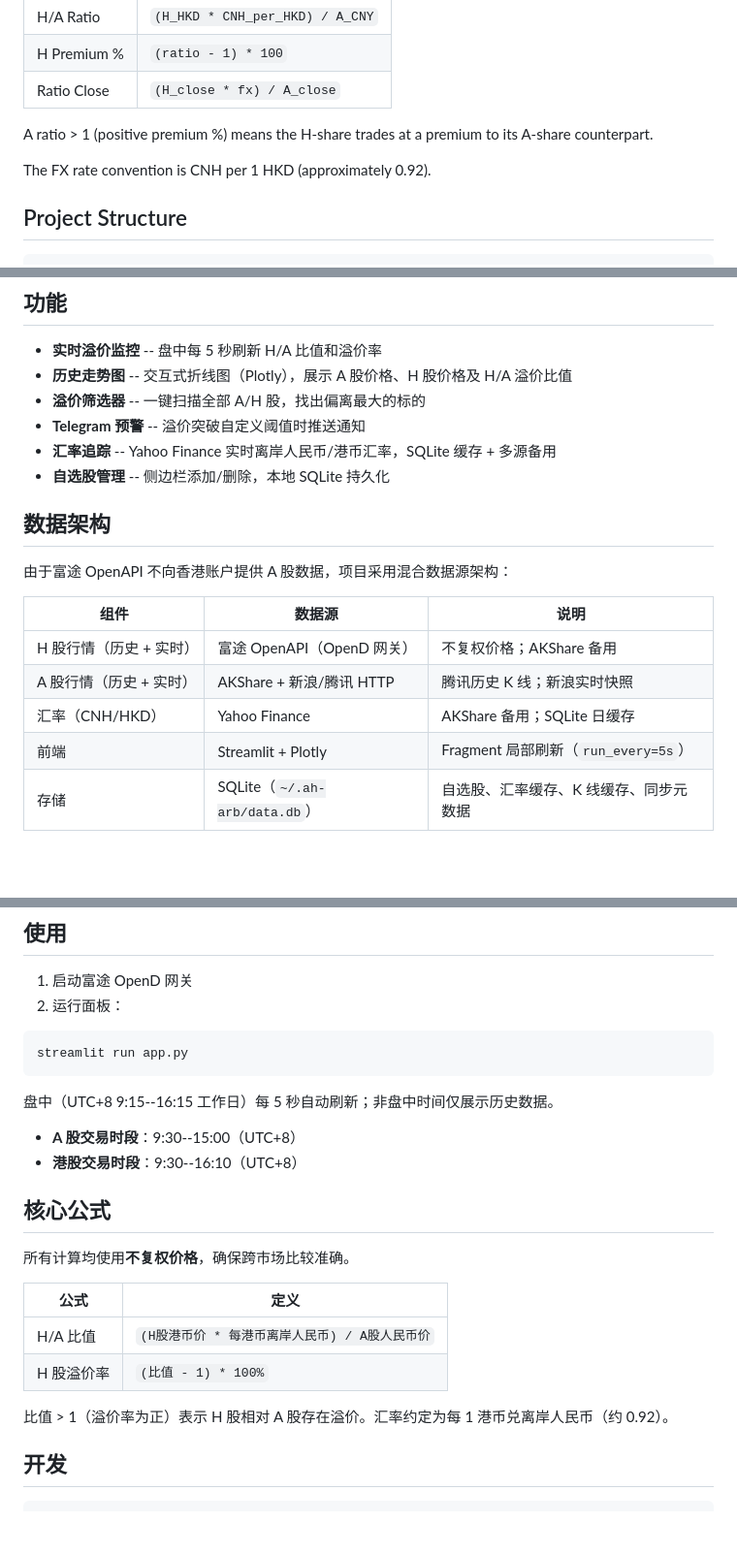
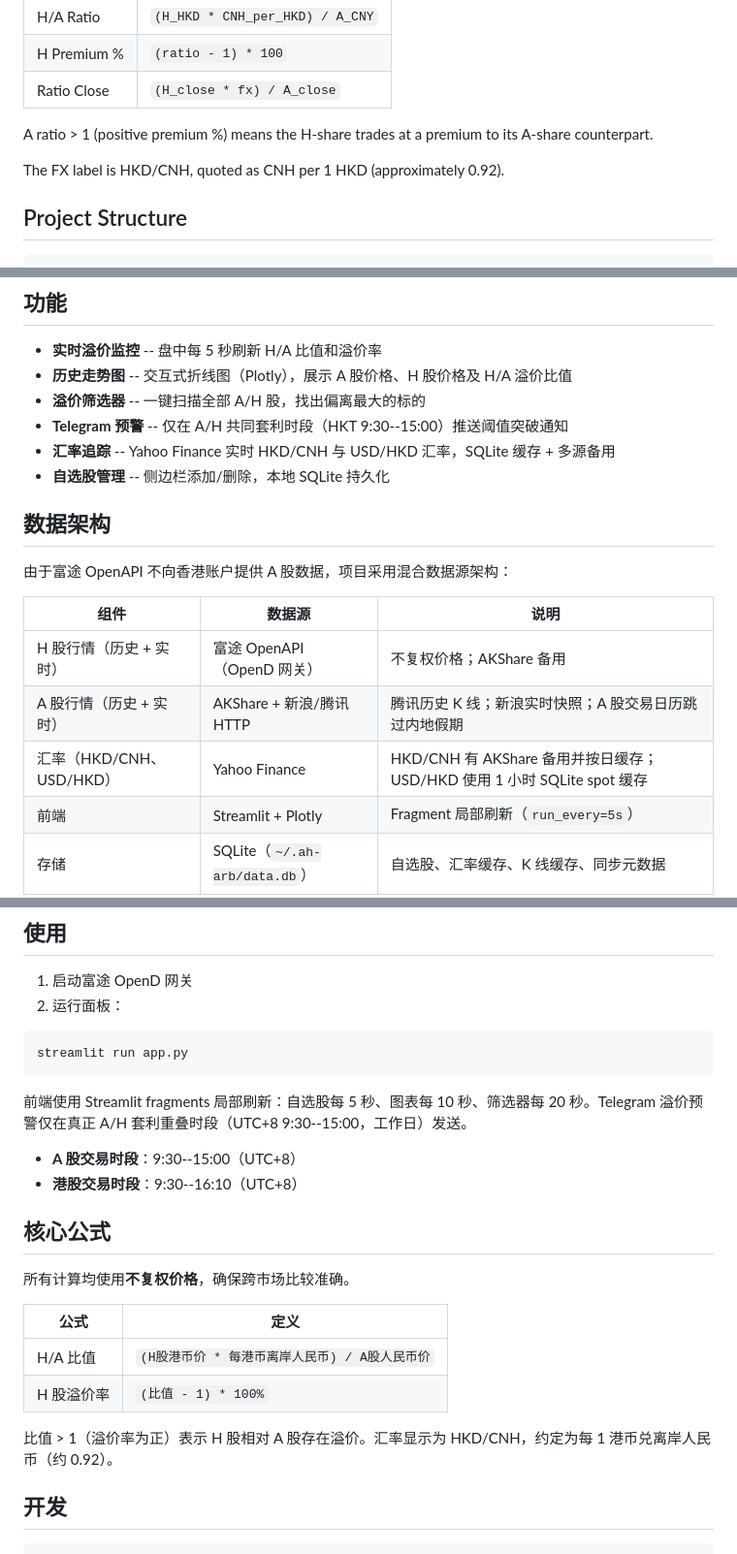
Before and after one commit to xcnecon/A-H-Premium-Arbitrage-Monitor, a Markdown page: README.md, 3 parts joined by grey strips. Shown at 97% size. GitHub-like rendering; blank space fills up the shorter version.

````diff
--- a/README.md
+++ b/README.md
@@ -96,7 +96,7 @@ All calculations use **unadjusted prices** to ensure accurate cross-market compa
 
 A ratio > 1 (positive premium %) means the H-share trades at a premium to its A-share counterpart.
 
-The FX rate convention is CNH per 1 HKD (approximately 0.92).
+The FX label is HKD/CNH, quoted as CNH per 1 HKD (approximately 0.92).
 
 ## Project Structure
 
@@ -155,8 +155,8 @@ The project runs on both Windows and macOS. All file paths use `pathlib.Path` fo
 - **实时溢价监控** -- 盘中每 5 秒刷新 H/A 比值和溢价率
 - **历史走势图** -- 交互式折线图（Plotly），展示 A 股价格、H 股价格及 H/A 溢价比值
 - **溢价筛选器** -- 一键扫描全部 A/H 股，找出偏离最大的标的
-- **Telegram 预警** -- 溢价突破自定义阈值时推送通知
-- **汇率追踪** -- Yahoo Finance 实时离岸人民币/港币汇率，SQLite 缓存 + 多源备用
+- **Telegram 预警** -- 仅在 A/H 共同套利时段（HKT 9:30--15:00）推送阈值突破通知
+- **汇率追踪** -- Yahoo Finance 实时 HKD/CNH 与 USD/HKD 汇率，SQLite 缓存 + 多源备用
 - **自选股管理** -- 侧边栏添加/删除，本地 SQLite 持久化
 
 ## 数据架构
@@ -166,8 +166,8 @@ The project runs on both Windows and macOS. All file paths use `pathlib.Path` fo
 | 组件 | 数据源 | 说明 |
 |------|--------|------|
 | H 股行情（历史 + 实时） | 富途 OpenAPI（OpenD 网关） | 不复权价格；AKShare 备用 |
-| A 股行情（历史 + 实时） | AKShare + 新浪/腾讯 HTTP | 腾讯历史 K 线；新浪实时快照 |
-| 汇率（CNH/HKD） | Yahoo Finance | AKShare 备用；SQLite 日缓存 |
+| A 股行情（历史 + 实时） | AKShare + 新浪/腾讯 HTTP | 腾讯历史 K 线；新浪实时快照；A 股交易日历跳过内地假期 |
+| 汇率（HKD/CNH、USD/HKD） | Yahoo Finance | HKD/CNH 有 AKShare 备用并按日缓存；USD/HKD 使用 1 小时 SQLite spot 缓存 |
 | 前端 | Streamlit + Plotly | Fragment 局部刷新（`run_every=5s`） |
 | 存储 | SQLite（`~/.ah-arb/data.db`） | 自选股、汇率缓存、K 线缓存、同步元数据 |
 | 调度 | APScheduler | 后台历史数据同步任务 |
@@ -222,7 +222,7 @@ OPEND_PORT=11111
 streamlit run app.py
 ```
 
-盘中（UTC+8 9:15--16:15 工作日）每 5 秒自动刷新；非盘中时间仅展示历史数据。
+前端使用 Streamlit fragments 局部刷新：自选股每 5 秒、图表每 10 秒、筛选器每 20 秒。Telegram 溢价预警仅在真正 A/H 套利重叠时段（UTC+8 9:30--15:00，工作日）发送。
 
 - **A 股交易时段**：9:30--15:00（UTC+8）
 - **港股交易时段**：9:30--16:10（UTC+8）
@@ -236,7 +236,7 @@ streamlit run app.py
 | H/A 比值 | `(H股港币价 * 每港币离岸人民币) / A股人民币价` |
 | H 股溢价率 | `(比值 - 1) * 100%` |
 
-比值 > 1（溢价率为正）表示 H 股相对 A 股存在溢价。汇率约定为每 1 港币兑离岸人民币（约 0.92）。
+比值 > 1（溢价率为正）表示 H 股相对 A 股存在溢价。汇率显示为 HKD/CNH，约定为每 1 港币兑离岸人民币（约 0.92）。
 
 ## 开发
 
````
Also changed, not shown: other parts of README.md (+5 -5 lines), docs/screenshot-chart.png, docs/screenshot-screener.png.
